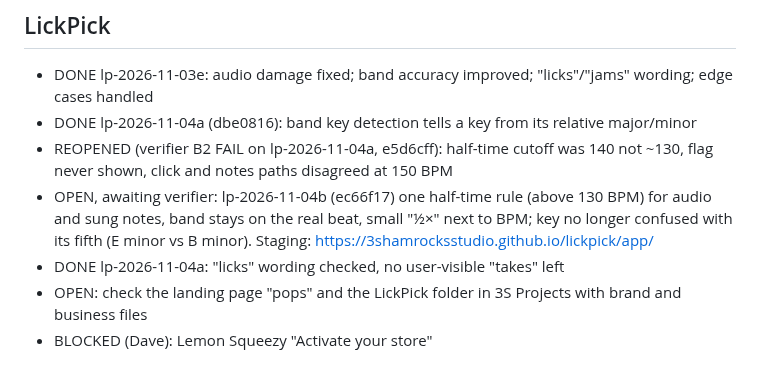
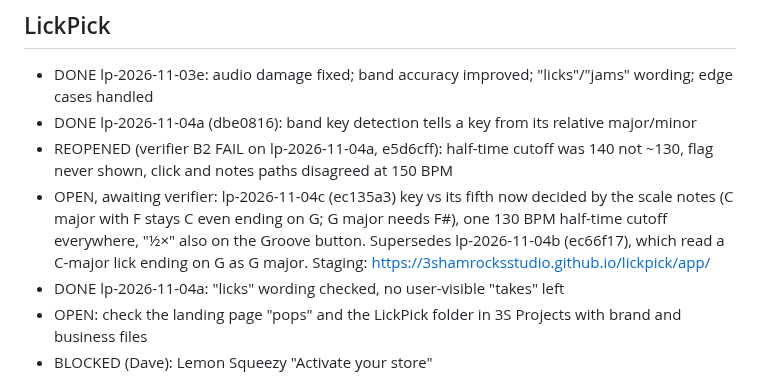
Before and after one commit to 3ShamrocksStudio/3s-status, a Markdown page: org/REVISIONS-LEDGER.md, the part around the change. Drawn GitHub-style.

Commit message:
Ledger: LickPick lp-2026-11-04c key/tempo fix
Co-Authored-By: Claude Opus 5.5 <noreply@anthropic.com>
Claude-Session: https://claude.ai/code/session_01NYMEjb3suz5Xdw8cPuvfsd

```diff
--- a/org/REVISIONS-LEDGER.md
+++ b/org/REVISIONS-LEDGER.md
@@ -20,7 +20,7 @@ Status: OPEN, BLOCKED (on Dave, with the exact ask) or DONE.
 - DONE lp-2026-11-03e: audio damage fixed; band accuracy improved; "licks"/"jams" wording; edge cases handled
 - DONE lp-2026-11-04a (dbe0816): band key detection tells a key from its relative major/minor
 - REOPENED (verifier B2 FAIL on lp-2026-11-04a, e5d6cff): half-time cutoff was 140 not ~130, flag never shown, click and notes paths disagreed at 150 BPM
-- OPEN, awaiting verifier: lp-2026-11-04b (ec66f17) one half-time rule (above 130 BPM) for audio and sung notes, band stays on the real beat, small "½×" next to BPM; key no longer confused with its fifth (E minor vs B minor). Staging: https://3shamrocksstudio.github.io/lickpick/app/
+- OPEN, awaiting verifier: lp-2026-11-04c (ec135a3) key vs its fifth now decided by the scale notes (C major with F stays C even ending on G; G major needs F#), one 130 BPM half-time cutoff everywhere, "½×" also on the Groove button. Supersedes lp-2026-11-04b (ec66f17), which read a C-major lick ending on G as G major. Staging: https://3shamrocksstudio.github.io/lickpick/app/
 - DONE lp-2026-11-04a: "licks" wording checked, no user-visible "takes" left
 - OPEN: check the landing page "pops" and the LickPick folder in 3S Projects with brand and business files
 - BLOCKED (Dave): Lemon Squeezy "Activate your store"
```
